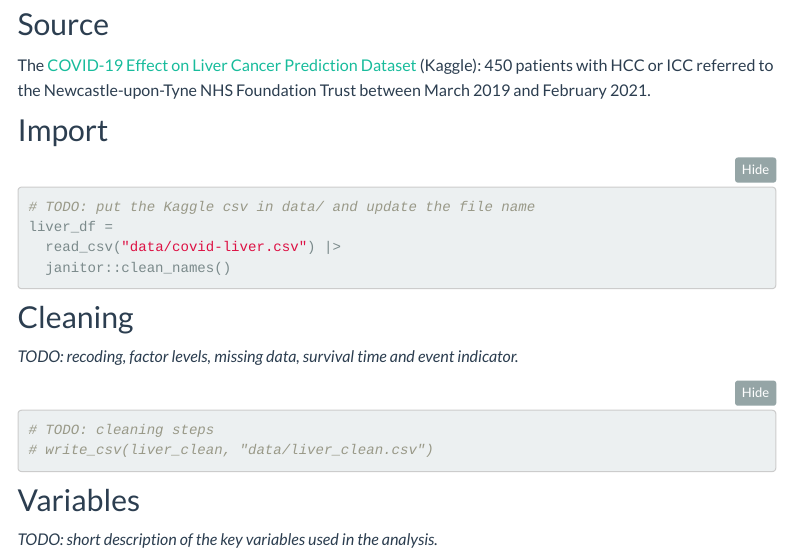
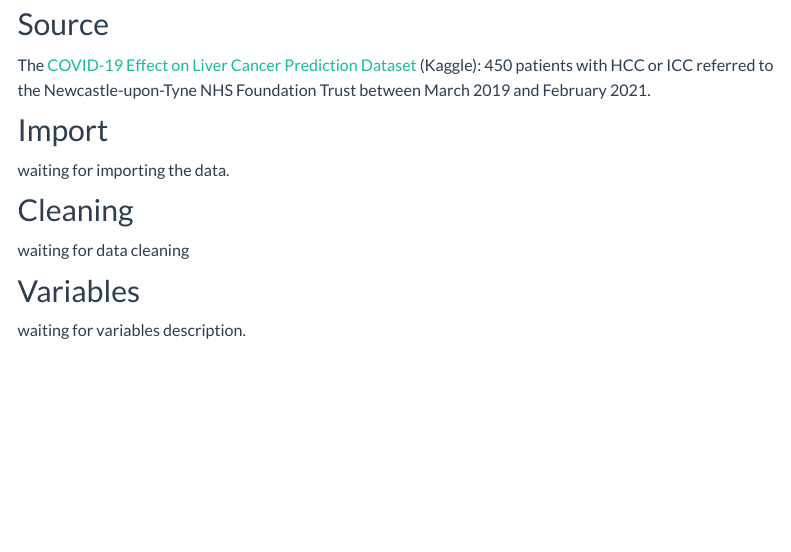
Before and after one commit to willowinna/p8105_final_project_HCC, an R Markdown document (website_skeleton/data.Rmd): the page in a window 1100 px wide, from 140 px down. Rendered offline with R 4.5, knitr and Pandoc, with nearby package versions; folded parts are opened; menus at the side of the page are left out.

Commit message:
Revise data import and cleaning sections in data.Rmd
Updated the data.Rmd file to reflect pending tasks for data import, cleaning, and variable description.

````diff
--- a/website_skeleton/data.Rmd
+++ b/website_skeleton/data.Rmd
@@ -13,22 +13,12 @@ The [COVID-19 Effect on Liver Cancer Prediction Dataset](https://www.kaggle.com/
 
 ## Import
 
-```{r import, eval = FALSE}
-# TODO: put the Kaggle csv in data/ and update the file name
-liver_df =
-  read_csv("data/covid-liver.csv") |>
-  janitor::clean_names()
-```
+waiting for importing the data.
 
 ## Cleaning
 
-*TODO: recoding, factor levels, missing data, survival time and event indicator.*
-
-```{r clean, eval = FALSE}
-# TODO: cleaning steps
-# write_csv(liver_clean, "data/liver_clean.csv")
-```
+waiting for data cleaning
 
 ## Variables
 
-*TODO: short description of the key variables used in the analysis.*
+waiting for variables description.
````
